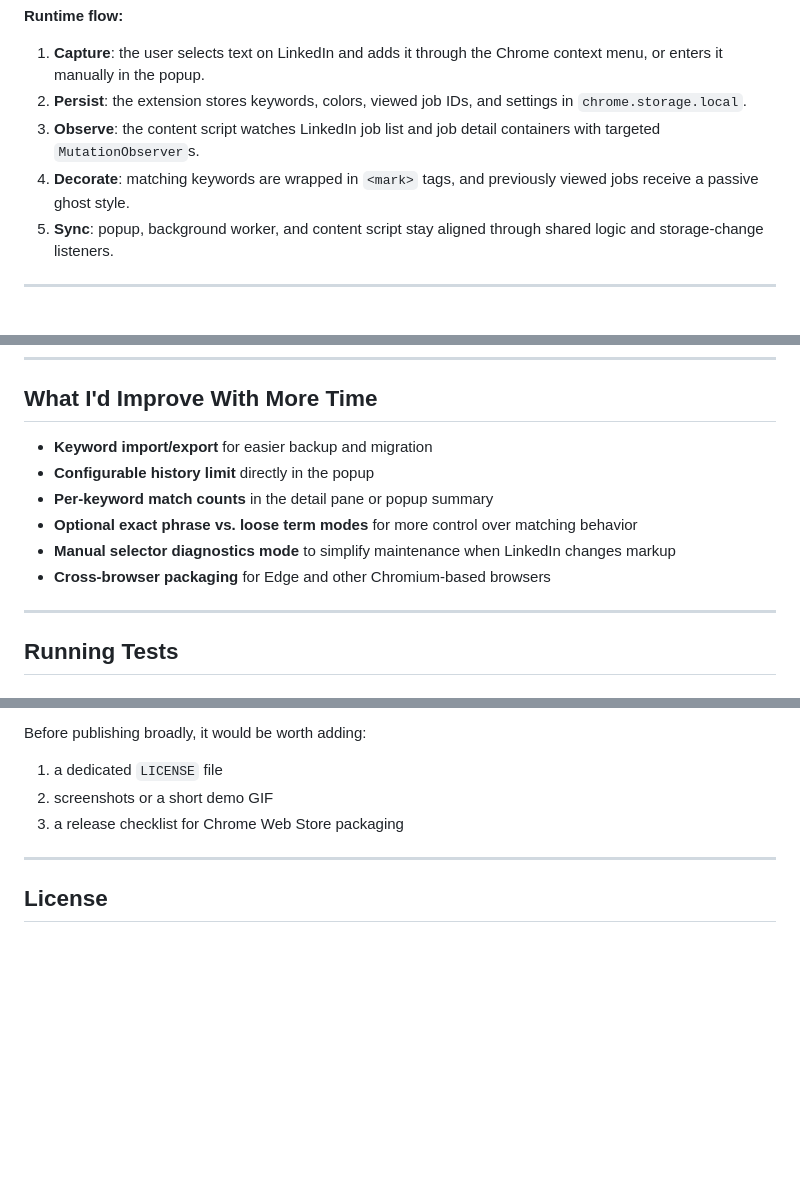
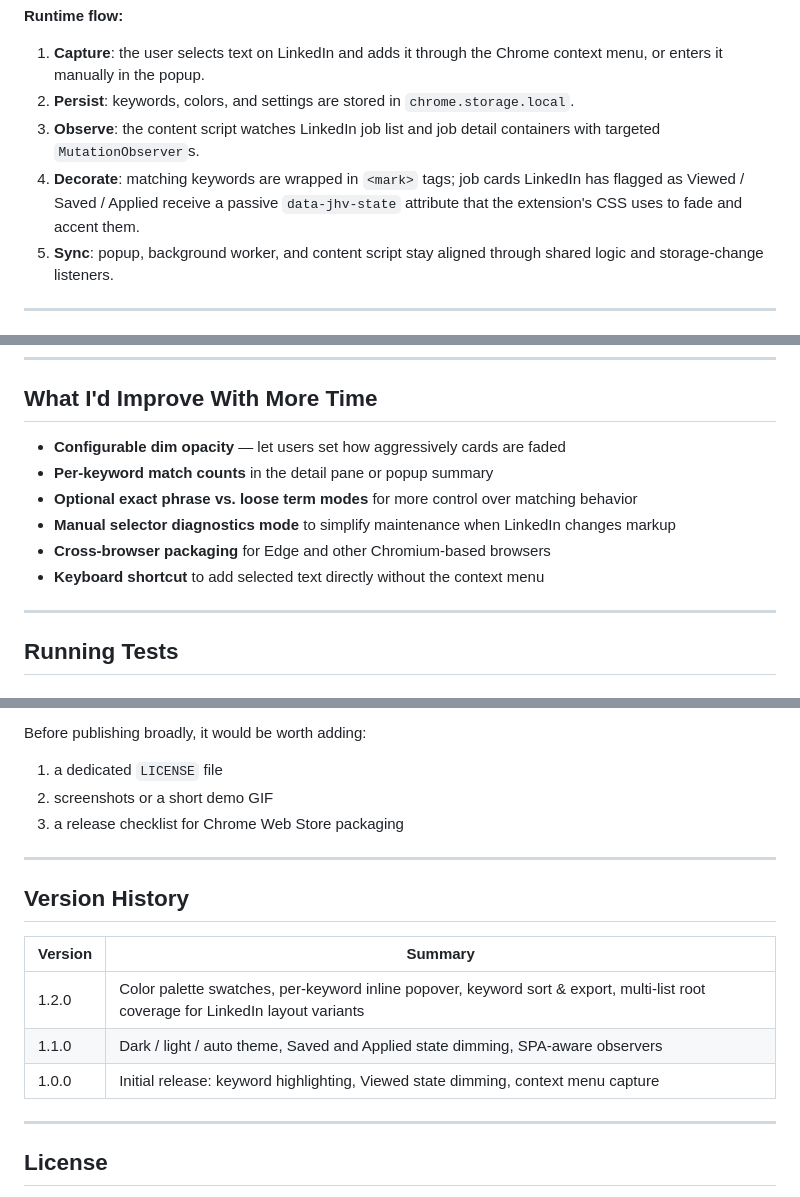
Before and after one commit to MadhushanAndawaththa/job-search-lens, a Markdown page: README.md, 3 parts joined by grey strips. Drawn GitHub-style; blank space fills up the shorter version.

```diff
--- a/README.md
+++ b/README.md
@@ -122,9 +126,9 @@ flowchart LR
 **Runtime flow:**
 
 1. **Capture**: the user selects text on LinkedIn and adds it through the Chrome context menu, or enters it manually in the popup.
-2. **Persist**: the extension stores keywords, colors, viewed job IDs, and settings in `chrome.storage.local`.
+2. **Persist**: keywords, colors, and settings are stored in `chrome.storage.local`.
 3. **Observe**: the content script watches LinkedIn job list and job detail containers with targeted `MutationObserver`s.
-4. **Decorate**: matching keywords are wrapped in `<mark>` tags, and previously viewed jobs receive a passive ghost style.
+4. **Decorate**: matching keywords are wrapped in `<mark>` tags; job cards LinkedIn has flagged as Viewed / Saved / Applied receive a passive `data-jhv-state` attribute that the extension's CSS uses to fade and accent them.
 5. **Sync**: popup, background worker, and content script stay aligned through shared logic and storage-change listeners.
 
 ---
@@ -184,12 +191,12 @@ This design aims to stay conservative and low-friction, but no third-party exten
 
 ## What I'd Improve With More Time
 
-- **Keyword import/export** for easier backup and migration
-- **Configurable history limit** directly in the popup
+- **Configurable dim opacity** — let users set how aggressively cards are faded
 - **Per-keyword match counts** in the detail pane or popup summary
 - **Optional exact phrase vs. loose term modes** for more control over matching behavior
 - **Manual selector diagnostics mode** to simplify maintenance when LinkedIn changes markup
 - **Cross-browser packaging** for Edge and other Chromium-based browsers
+- **Keyboard shortcut** to add selected text directly without the context menu
 
 ---
 
@@ -275,6 +285,16 @@ Before publishing broadly, it would be worth adding:
 
 ---
 
+## Version History
+
+| Version | Summary |
+|---------|---------|
+| 1.2.0 | Color palette swatches, per-keyword inline popover, keyword sort & export, multi-list root coverage for LinkedIn layout variants |
+| 1.1.0 | Dark / light / auto theme, Saved and Applied state dimming, SPA-aware observers |
+| 1.0.0 | Initial release: keyword highlighting, Viewed state dimming, context menu capture |
+
+---
+
 ## License
 
 No license file has been committed yet. Add a `LICENSE` file before publishing or inviting reuse from other developers.
```
Also changed, not shown: other parts of README.md (+43 -33 lines).
